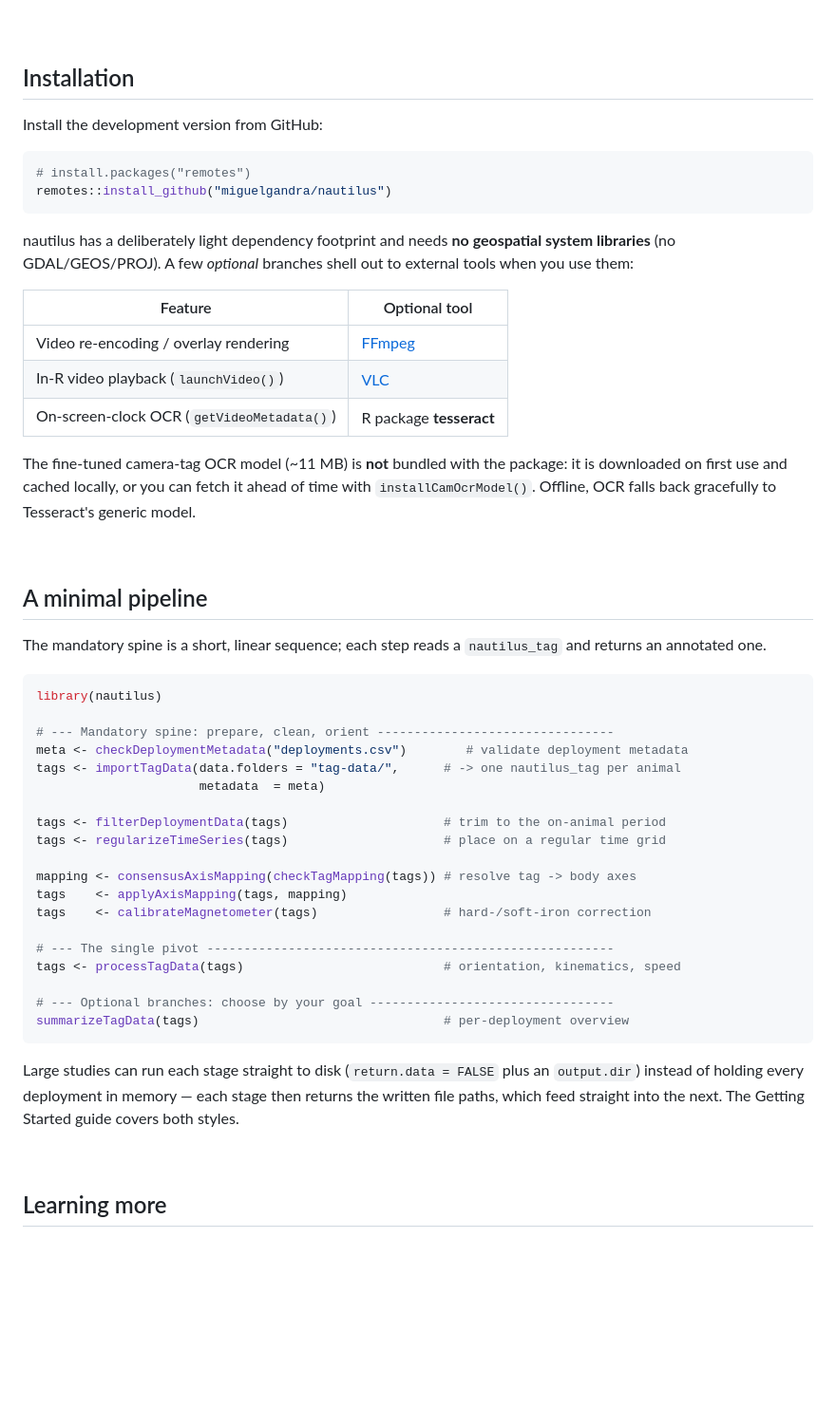
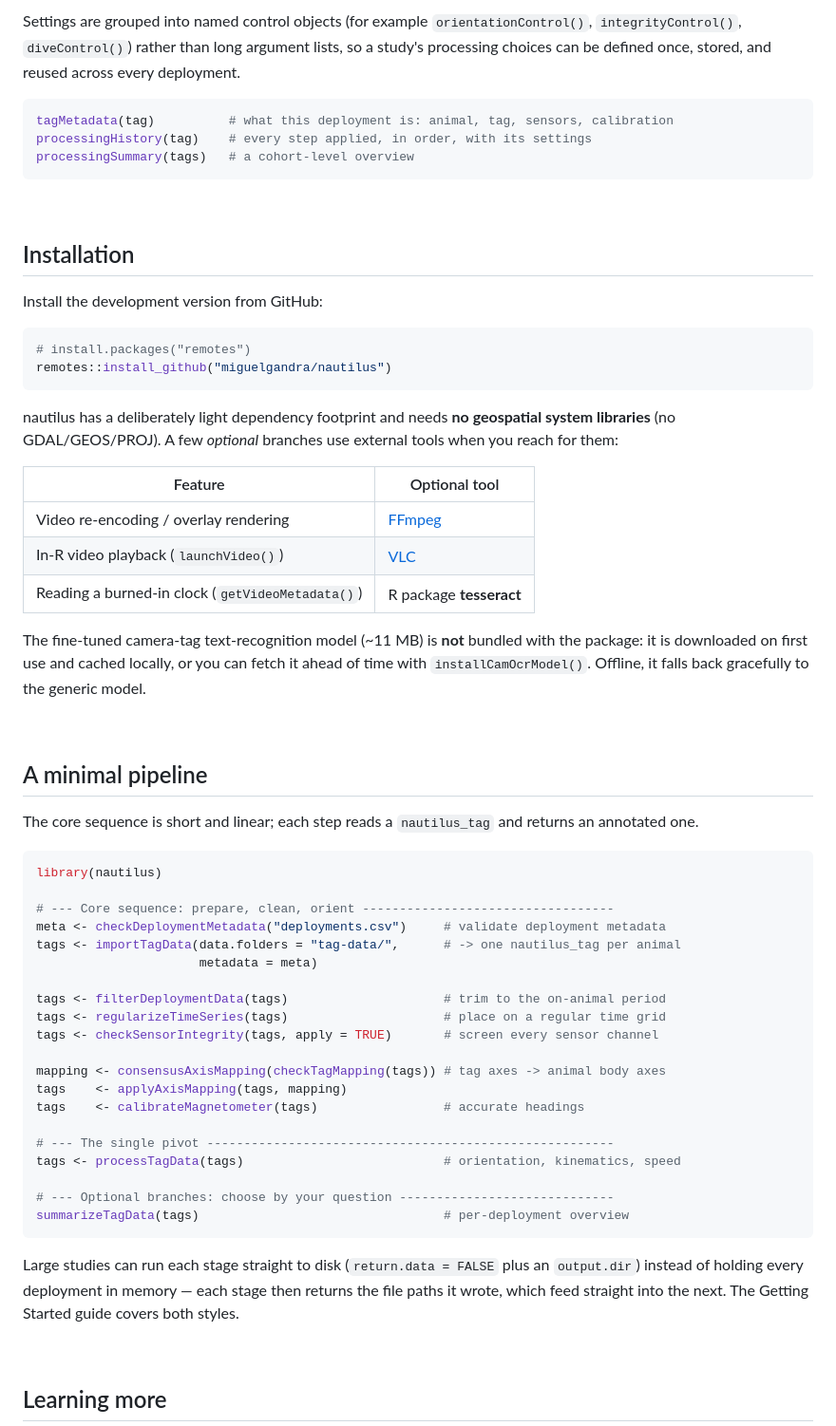
Before and after one commit to miguelgandra/nautilus, a Markdown page: README.md, the part around one of its changes. Shown at 95% size. Drawn GitHub-style; blank space fills up the shorter version.

````diff
--- a/README.md
+++ b/README.md
@@ -80,3 +171,12 @@ deployment.
+Settings are grouped into named control objects (for example `orientationControl()`,
+`integrityControl()`, `diveControl()`) rather than long argument lists, so a study's
+processing choices can be defined once, stored, and reused across every deployment.
+
+```r
+tagMetadata(tag)          # what this deployment is: animal, tag, sensors, calibration
+processingHistory(tag)    # every step applied, in order, with its settings
+processingSummary(tags)   # a cohort-level overview
+```
 
 <br/>
 
@@ -90,51 +190,53 @@ remotes::install_github("miguelgandra/nautilus")
 ```
 
 nautilus has a deliberately light dependency footprint and needs **no geospatial system
-libraries** (no GDAL/GEOS/PROJ). A few *optional* branches shell out to external tools when
-you use them:
+libraries** (no GDAL/GEOS/PROJ). A few *optional* branches use external tools when you
+reach for them:
 
 | Feature | Optional tool |
 |---|---|
 | Video re-encoding / overlay rendering | [FFmpeg](https://ffmpeg.org/) |
 | In-R video playback (`launchVideo()`) | [VLC](https://www.videolan.org/) |
-| On-screen-clock OCR (`getVideoMetadata()`) | R package **tesseract** |
+| Reading a burned-in clock (`getVideoMetadata()`) | R package **tesseract** |
 
-The fine-tuned camera-tag OCR model (~11 MB) is **not** bundled with the package: it is
-downloaded on first use and cached locally, or you can fetch it ahead of time with
-`installCamOcrModel()`. Offline, OCR falls back gracefully to Tesseract's generic model.
+The fine-tuned camera-tag text-recognition model (~11 MB) is **not** bundled with the
+package: it is downloaded on first use and cached locally, or you can fetch it ahead of
+time with `installCamOcrModel()`. Offline, it falls back gracefully to the generic model.
 
 <br/>
 
 ## A minimal pipeline
 
-The mandatory spine is a short, linear sequence; each step reads a `nautilus_tag` and
-returns an annotated one.
+The core sequence is short and linear; each step reads a `nautilus_tag` and returns an
+annotated one.
 
 ```r
 library(nautilus)
 
-# --- Mandatory spine: prepare, clean, orient --------------------------------
-meta <- checkDeploymentMetadata("deployments.csv")        # validate deployment metadata
+# --- Core sequence: prepare, clean, orient ----------------------------------
+meta <- checkDeploymentMetadata("deployments.csv")     # validate deployment metadata
 tags <- importTagData(data.folders = "tag-data/",      # -> one nautilus_tag per animal
-                      metadata  = meta)
+                      metadata = meta)
 
 tags <- filterDeploymentData(tags)                     # trim to the on-animal period
 tags <- regularizeTimeSeries(tags)                     # place on a regular time grid
+tags <- checkSensorIntegrity(tags, apply = TRUE)       # screen every sensor channel
 
-mapping <- consensusAxisMapping(checkTagMapping(tags)) # resolve tag -> body axes
+mapping <- consensusAxisMapping(checkTagMapping(tags)) # tag axes -> animal body axes
 tags    <- applyAxisMapping(tags, mapping)
-tags    <- calibrateMagnetometer(tags)                 # hard-/soft-iron correction
+tags    <- calibrateMagnetometer(tags)                 # accurate headings
 
 # --- The single pivot -------------------------------------------------------
 tags <- processTagData(tags)                           # orientation, kinematics, speed
 
-# --- Optional branches: choose by your goal ---------------------------------
+# --- Optional branches: choose by your question -----------------------------
 summarizeTagData(tags)                                 # per-deployment overview
 ```
 
-Large studies can run each stage straight to disk (`return.data = FALSE` plus an `output.dir`)
-instead of holding every deployment in memory &mdash; each stage then returns the written file paths,
-which feed straight into the next. The Getting Started guide covers both styles.
+Large studies can run each stage straight to disk (`return.data = FALSE` plus an
+`output.dir`) instead of holding every deployment in memory &mdash; each stage then returns
+the file paths it wrote, which feed straight into the next. The Getting Started guide
+covers both styles.
 
 <br/>
 
````
Also changed, not shown: other parts of README.md (+136 -45 lines), man/figures/nautilus-pipeline-v2.png (added).
